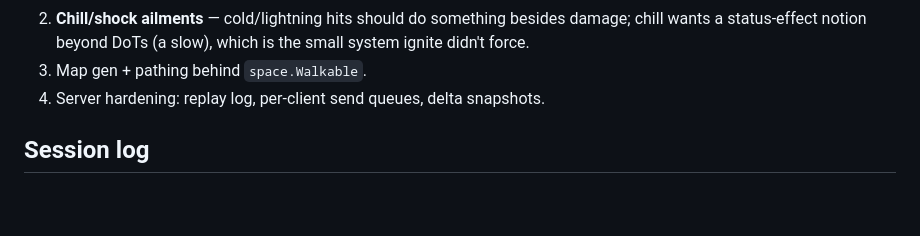
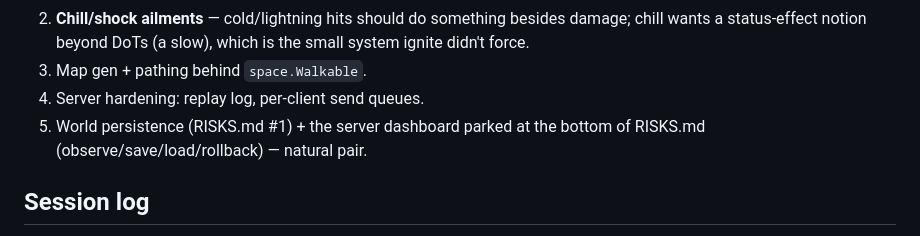
Before and after one commit to JakeMalmrose/draupforge, a Markdown page: STATUS.md, the part around the change. GitHub-like rendering; blank space fills up the shorter version.

```diff
--- a/STATUS.md
+++ b/STATUS.md
@@ -117,7 +117,9 @@ Structural risks live in `RISKS.md` — read it before building anything load-be
    damage; chill wants a status-effect notion beyond DoTs (a slow), which is
    the small system ignite didn't force.
 3. Map gen + pathing behind `space.Walkable`.
-4. Server hardening: replay log, per-client send queues, delta snapshots.
+4. Server hardening: replay log, per-client send queues.
+5. World persistence (RISKS.md #1) + the server dashboard parked at the
+   bottom of RISKS.md (observe/save/load/rollback) — natural pair.
 
 ## Session log
 
```
Also changed, not shown: RISKS.md (+15 -0 lines).
